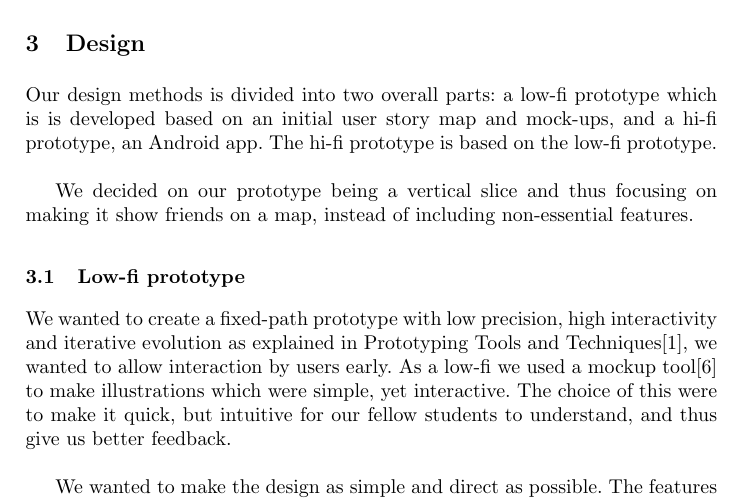
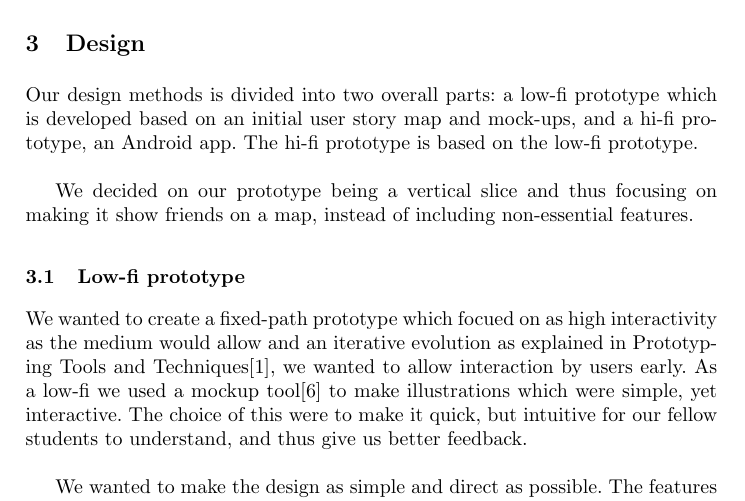
Before and after one commit to syre/personal-data-interaction, a LaTeX paper (project/project.tex): part of page 2 of 8, cut so that both start at the same text. Compiled offline with pdfLaTeX.

Commit message:
lo-fi changes

```diff
--- a/project/project.tex
+++ b/project/project.tex
@@ -118,12 +118,12 @@ Also we figured the user should be able to disable broadcasts temporarily, becau
 
 
 \section{Design}
-Our design methods is divided into two overall parts: a low-fi prototype which is is developed based on an initial user story map and mock-ups, and a hi-fi prototype, an Android app. The hi-fi prototype is based on the low-fi prototype. \\
+Our design methods is divided into two overall parts: a low-fi prototype which is developed based on an initial user story map and mock-ups, and a hi-fi prototype, an Android app. The hi-fi prototype is based on the low-fi prototype. \\
 
 We decided on our prototype being a vertical slice and thus focusing on making it show friends on a map, instead of including non-essential features.
 
 \subsection{Low-fi prototype}
-We wanted to create a fixed-path prototype with low precision, high interactivity and iterative evolution as explained in Prototyping Tools and Techniques\cite{prototyping}, we wanted to allow interaction by users early. As a low-fi we used a mockup tool\cite{ninjamock} to make illustrations which were simple, yet interactive. The choice of this were to make it quick, but intuitive for our fellow students to understand, and thus give us better feedback. \\
+We wanted to create a fixed-path prototype which focued on as high interactivity as the medium would allow and an iterative evolution as explained in Prototyping Tools and Techniques\cite{prototyping}, we wanted to allow interaction by users early. As a low-fi we used a mockup tool\cite{ninjamock} to make illustrations which were simple, yet interactive. The choice of this were to make it quick, but intuitive for our fellow students to understand, and thus give us better feedback. \\
 
 We wanted to make the design as simple and direct as possible. The features we wanted, should be right at the fingertips, so you shouldn’t have to tap many times to get to the wanted function.
 We wanted the following:
```
